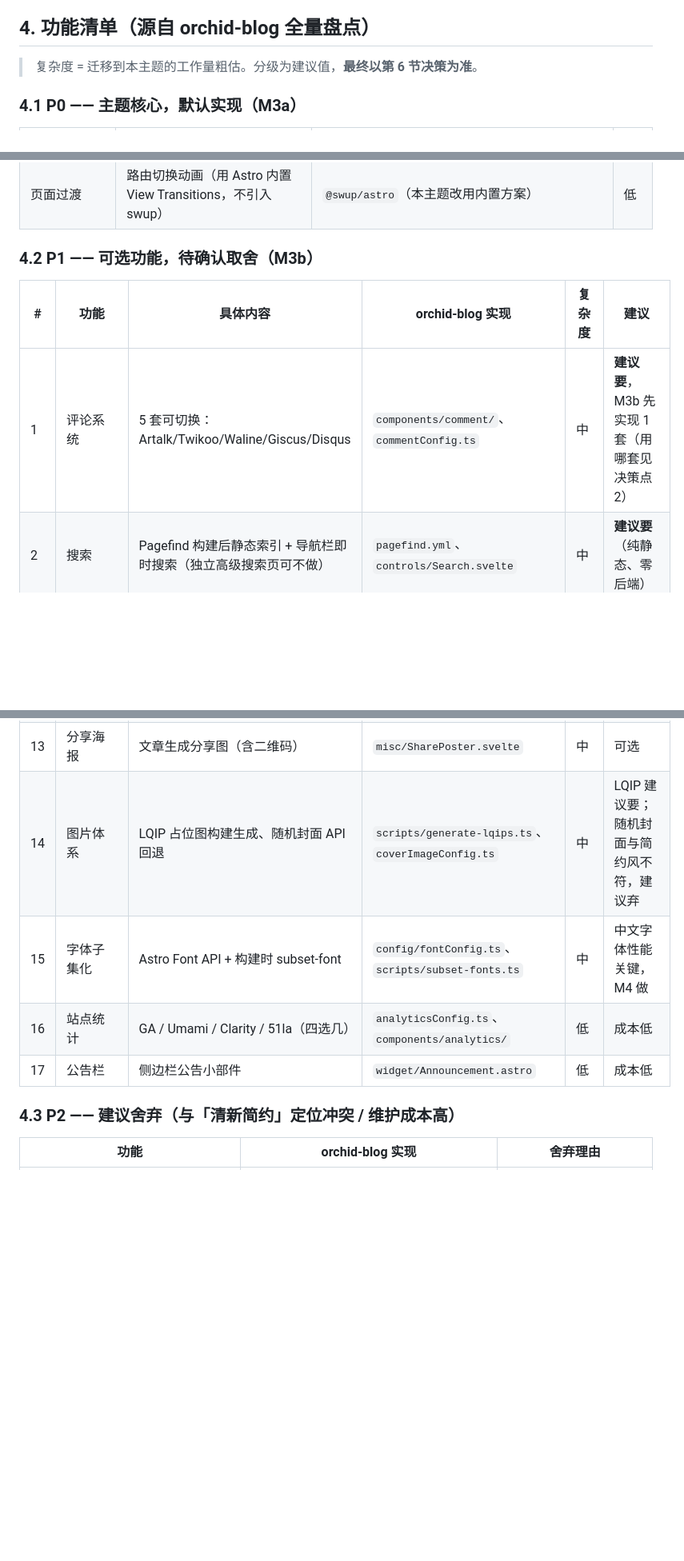
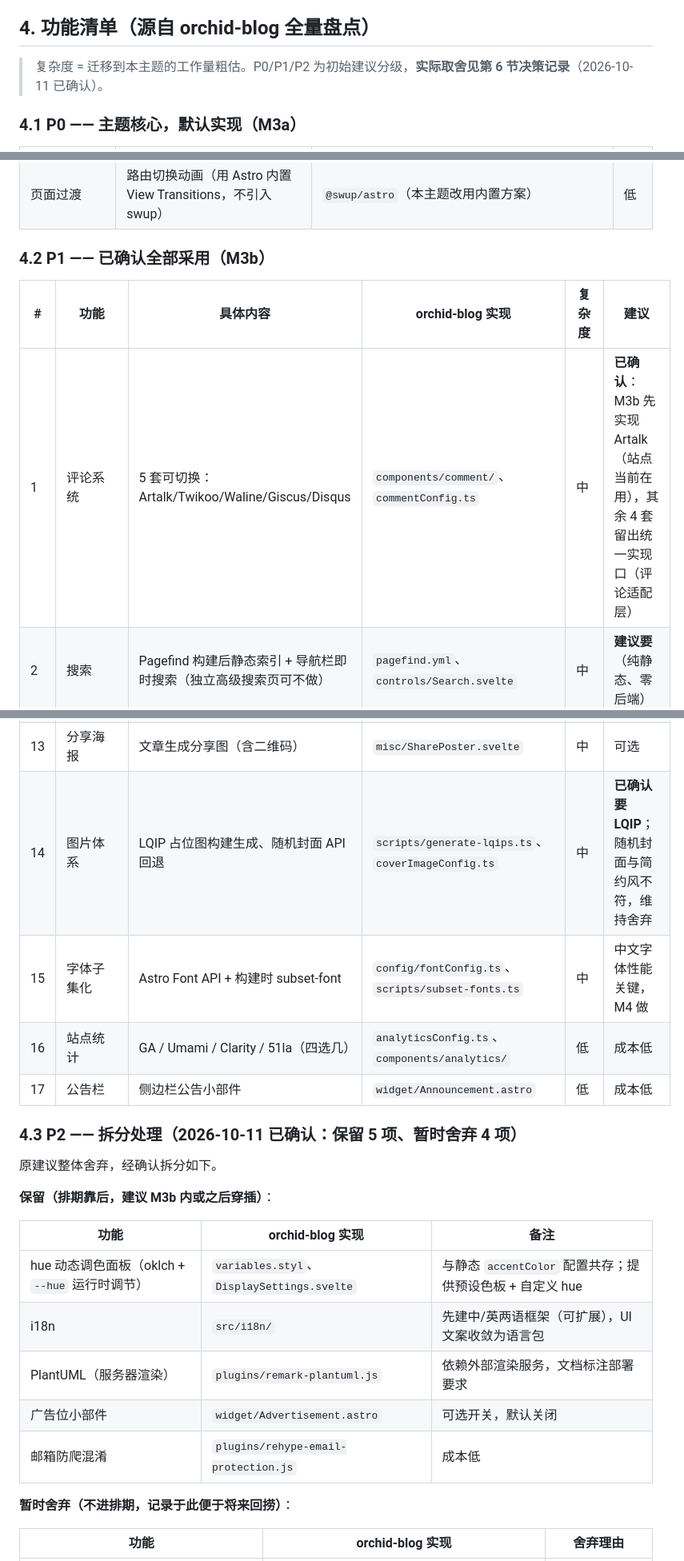
Before and after one commit to iwinder/qy-astro-theme-orchid, a Markdown page: docs/design.md, 3 parts joined by grey strips. Shown at 80% size. Rendered like a GitHub page; blank space fills up the shorter version.

```diff
--- a/docs/design.md
+++ b/docs/design.md
@@ -85,7 +85,7 @@ schema: definePostSchema({ /* 站点自定义字段 */ })
 
 ## 4. 功能清单（源自 orchid-blog 全量盘点）
 
-> 复杂度 = 迁移到本主题的工作量粗估。分级为建议值，**最终以第 6 节决策为准**。
+> 复杂度 = 迁移到本主题的工作量粗估。P0/P1/P2 为初始建议分级，**实际取舍见第 6 节决策记录**（2026-10-11 已确认）。
 
 ### 4.1 P0 —— 主题核心，默认实现（M3a）
 
@@ -104,11 +104,11 @@ schema: definePostSchema({ /* 站点自定义字段 */ })
 | 返回顶部 | 右下角悬浮按钮 | `controls/BackToTop.astro` | 低 |
 | 页面过渡 | 路由切换动画（用 Astro 内置 View Transitions，不引入 swup） | `@swup/astro`（本主题改用内置方案） | 低 |
 
-### 4.2 P1 —— 可选功能，待确认取舍（M3b）
+### 4.2 P1 —— 已确认全部采用（M3b）
 
 | # | 功能 | 具体内容 | orchid-blog 实现 | 复杂度 | 建议 |
 |---|---|---|---|---|---|
-| 1 | 评论系统 | 5 套可切换：Artalk/Twikoo/Waline/Giscus/Disqus | `components/comment/`、`commentConfig.ts` | 中 | **建议要**，M3b 先实现 1 套（用哪套见决策点 2） |
+| 1 | 评论系统 | 5 套可切换：Artalk/Twikoo/Waline/Giscus/Disqus | `components/comment/`、`commentConfig.ts` | 中 | **已确认**：M3b 先实现 Artalk（站点当前在用），其余 4 套留出统一实现口（评论适配层） |
 | 2 | 搜索 | Pagefind 构建后静态索引 + 导航栏即时搜索（独立高级搜索页可不做） | `pagefind.yml`、`controls/Search.svelte` | 中 | **建议要**（纯静态、零后端） |
 | 3 | 加密文章 | 构建时 AES-256-GCM + PBKDF2 加密、客户端 Web Crypto 解密、密码 sessionStorage 缓存、密码提示 | `utils/crypto-utils.ts`、`features/EncryptedPost.astro` | 高 | schema 字段 M1 已预留；功能复杂度高，看你是否真会写加密文章 |
 | 4 | 友链页 | 数据驱动（标题/头像/描述/权重/启用/随机排序） | `pages/friends.astro`、`friendsConfig.ts` | 低 | 成本很低，建议要 |
@@ -121,12 +121,26 @@ schema: definePostSchema({ /* 站点自定义字段 */ })
 | 11 | OG 分享图 | satori 构建时生成每篇文章分享图 | `pages/og/[...slug].ts` | 中 | 可选（默认关） |
 | 12 | 相关文章推荐 | 文章底部 5 篇 | `misc/RecommendedPost.astro` | 中 | 可选 |
 | 13 | 分享海报 | 文章生成分享图（含二维码） | `misc/SharePoster.svelte` | 中 | 可选 |
-| 14 | 图片体系 | LQIP 占位图构建生成、随机封面 API 回退 | `scripts/generate-lqips.ts`、`coverImageConfig.ts` | 中 | LQIP 建议要；随机封面与简约风不符，建议弃 |
+| 14 | 图片体系 | LQIP 占位图构建生成、随机封面 API 回退 | `scripts/generate-lqips.ts`、`coverImageConfig.ts` | 中 | **已确认要 LQIP**；随机封面与简约风不符，维持舍弃 |
 | 15 | 字体子集化 | Astro Font API + 构建时 subset-font | `config/fontConfig.ts`、`scripts/subset-fonts.ts` | 中 | 中文字体性能关键，M4 做 |
 | 16 | 站点统计 | GA / Umami / Clarity / 51la（四选几） | `analyticsConfig.ts`、`components/analytics/` | 低 | 成本低 |
 | 17 | 公告栏 | 侧边栏公告小部件 | `widget/Announcement.astro` | 低 | 成本低 |
 
-### 4.3 P2 —— 建议舍弃（与「清新简约」定位冲突 / 维护成本高）
+### 4.3 P2 —— 拆分处理（2026-10-11 已确认：保留 5 项、暂时舍弃 4 项）
+
+原建议整体舍弃，经确认拆分如下。
+
+**保留（排期靠后，建议 M3b 内或之后穿插）**：
+
+| 功能 | orchid-blog 实现 | 备注 |
+|---|---|---|
+| hue 动态调色面板（oklch + `--hue` 运行时调节） | `variables.styl`、`DisplaySettings.svelte` | 与静态 `accentColor` 配置共存；提供预设色板 + 自定义 hue |
+| i18n | `src/i18n/` | 先建中/英两语框架（可扩展），UI 文案收敛为语言包 |
+| PlantUML（服务器渲染） | `plugins/remark-plantuml.js` | 依赖外部渲染服务，文档标注部署要求 |
+| 广告位小部件 | `widget/Advertisement.astro` | 可选开关，默认关闭 |
+| 邮箱防爬混淆 | `plugins/rehype-email-protection.js` | 成本低 |
+
+**暂时舍弃（不进排期，记录于此便于将来回捞）**：
 
 | 功能 | orchid-blog 实现 | 舍弃理由 |
 |---|---|---|
```
Also changed, not shown: other parts of docs/design.md (+10 -13 lines).
